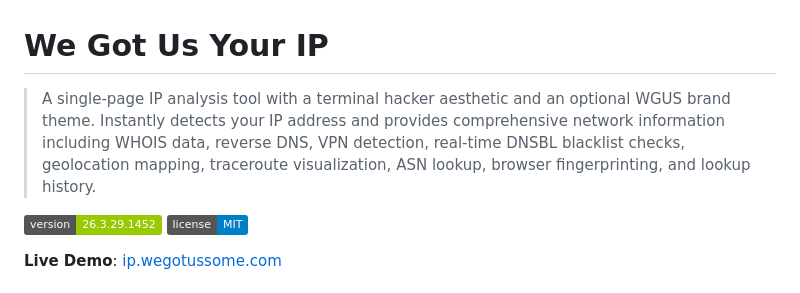
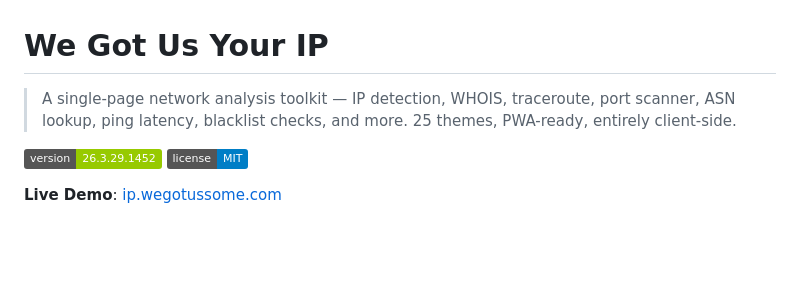
Before and after one commit to arelas/WeGotUsYourIP, a Markdown page: README.md, the part around the change. Drawn GitHub-style; badges without logos; blank space fills up the shorter version.

```diff
--- a/README.md
+++ b/README.md
@@ -1,6 +1,6 @@
 # We Got Us Your IP
 
-> A single-page IP analysis tool with a terminal hacker aesthetic and an optional WGUS brand theme. Instantly detects your IP address and provides comprehensive network information including WHOIS data, reverse DNS, VPN detection, real-time DNSBL blacklist checks, geolocation mapping, traceroute visualization, ASN lookup, browser fingerprinting, and lookup history.
+> A single-page network analysis toolkit — IP detection, WHOIS, traceroute, port scanner, ASN lookup, ping latency, blacklist checks, and more. 25 themes, PWA-ready, entirely client-side.
 
 [![Version](https://img.shields.io/badge/version-26.3.29.1452-green.svg)](https://github.com/arelas/WeGotUsYourIP)
 [![License](https://img.shields.io/badge/license-MIT-blue.svg)](LICENSE)
```
